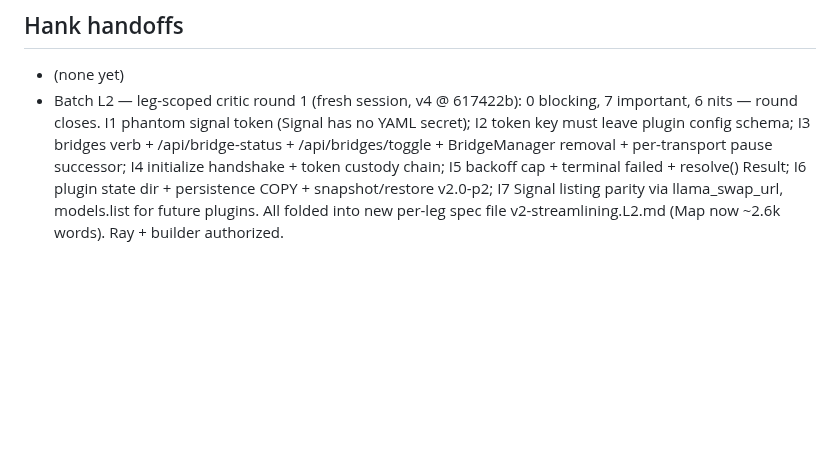
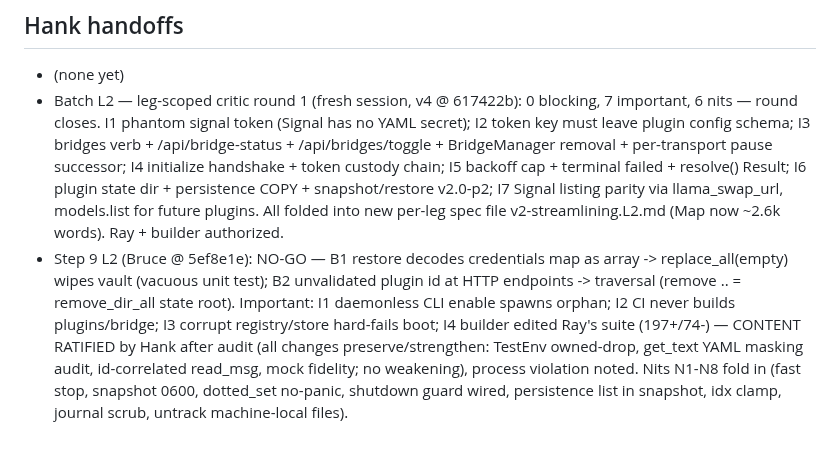
Before and after one commit to ajaxdude/brainrouter, a Markdown page: docs/design/v2-streamlining.history.md, the part around the change. GitHub-like rendering; blank space fills up the shorter version.

Commit message:
docs(design): Step 9 L2 NO-GO findings + I4 ratification

```diff
--- a/docs/design/v2-streamlining.history.md
+++ b/docs/design/v2-streamlining.history.md
@@ -16,3 +16,4 @@ This file is a record, not a rule.
 ## Hank handoffs
 - (none yet)
 - Batch L2 — leg-scoped critic round 1 (fresh session, v4 @ 617422b): 0 blocking, 7 important, 6 nits — round closes. I1 phantom signal token (Signal has no YAML secret); I2 token key must leave plugin config schema; I3 bridges verb + /api/bridge-status + /api/bridges/toggle + BridgeManager removal + per-transport pause successor; I4 initialize handshake + token custody chain; I5 backoff cap + terminal failed + resolve() Result; I6 plugin state dir + persistence COPY + snapshot/restore v2.0-p2; I7 Signal listing parity via llama_swap_url, models.list for future plugins. All folded into new per-leg spec file v2-streamlining.L2.md (Map now ~2.6k words). Ray + builder authorized.
+- Step 9 L2 (Bruce @ 5ef8e1e): NO-GO — B1 restore decodes credentials map as array -> replace_all(empty) wipes vault (vacuous unit test); B2 unvalidated plugin id at HTTP endpoints -> traversal (remove .. = remove_dir_all state root). Important: I1 daemonless CLI enable spawns orphan; I2 CI never builds plugins/bridge; I3 corrupt registry/store hard-fails boot; I4 builder edited Ray's suite (197+/74-) — CONTENT RATIFIED by Hank after audit (all changes preserve/strengthen: TestEnv owned-drop, get_text YAML masking audit, id-correlated read_msg, mock fidelity; no weakening), process violation noted. Nits N1-N8 fold in (fast stop, snapshot 0600, dotted_set no-panic, shutdown guard wired, persistence list in snapshot, idx clamp, journal scrub, untrack machine-local files).
```
